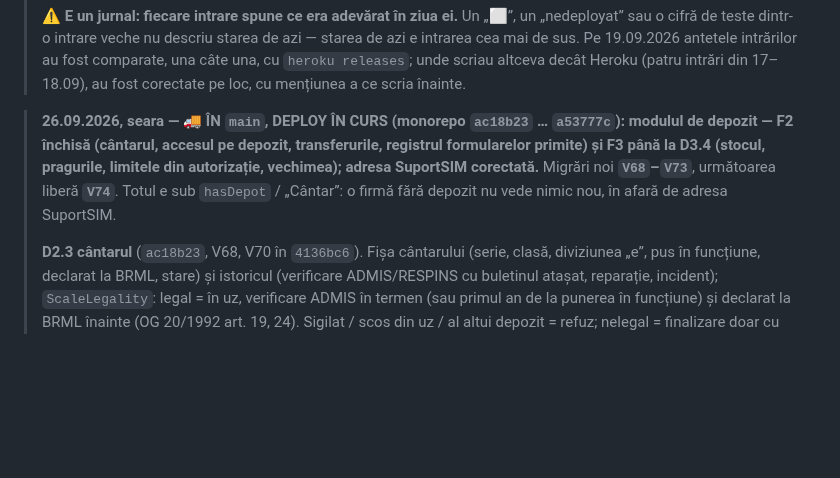
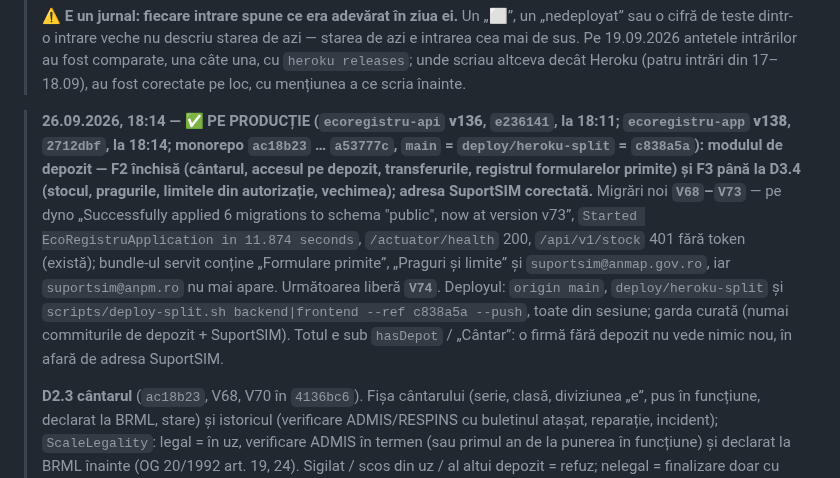
Before and after one commit to whoisonica/ecoregistru, a Markdown page: docs/status.md, the part around the change. Rendered like a GitHub page; blank space fills up the shorter version.

Commit message:
docs(status): depozitul F2 + F3 D3.1–D3.4 pe producție — api v136 (V73), app v138
Co-Authored-By: Claude Opus 5.5 (1M context) <noreply@anthropic.com>

```diff
--- a/docs/status.md
+++ b/docs/status.md
@@ -14,7 +14,7 @@ rulează local și are testele verzi.
 > cu `heroku releases`; unde scriau altceva decât Heroku (patru intrări din 17–18.09), au fost corectate pe loc, cu mențiunea a ce scria înainte.
 
 
-> **26.09.2026, seara — 🚚 ÎN `main`, DEPLOY ÎN CURS (monorepo `ac18b23` … `a53777c`): modulul de depozit — F2 închisă (cântarul, accesul pe depozit, transferurile, registrul formularelor primite) și F3 până la D3.4 (stocul, pragurile, limitele din autorizație, vechimea); adresa SuportSIM corectată.** Migrări noi **`V68`–`V73`**, următoarea liberă **`V74`**. Totul e sub `hasDepot` / „Cântar”: o firmă fără depozit nu vede nimic nou, în afară de adresa SuportSIM.
+> **26.09.2026, 18:14 — ✅ PE PRODUCȚIE (`ecoregistru-api` **v136**, `e236141`, la 18:11; `ecoregistru-app` **v138**, `2712dbf`, la 18:14; monorepo `ac18b23` … `a53777c`, `main` = `deploy/heroku-split` = `c838a5a`): modulul de depozit — F2 închisă (cântarul, accesul pe depozit, transferurile, registrul formularelor primite) și F3 până la D3.4 (stocul, pragurile, limitele din autorizație, vechimea); adresa SuportSIM corectată.** Migrări noi **`V68`–`V73`** — pe dyno „Successfully applied 6 migrations to schema "public", now at version v73”, `Started EcoRegistruApplication in 11.874 seconds`, `/actuator/health` 200, `/api/v1/stock` 401 fără token (există); bundle-ul servit conține „Formulare primite”, „Praguri și limite” și `suportsim@anmap.gov.ro`, iar `suportsim@anpm.ro` nu mai apare. Următoarea liberă **`V74`**. Deployul: `origin main`, `deploy/heroku-split` și `scripts/deploy-split.sh backend|frontend --ref c838a5a --push`, toate din sesiune; garda curată (numai commiturile de depozit + SuportSIM). Totul e sub `hasDepot` / „Cântar”: o firmă fără depozit nu vede nimic nou, în afară de adresa SuportSIM.
 >
 > **D2.3 cântarul** (`ac18b23`, V68, V70 în `4136bc6`). Fișa cântarului (serie, clasă, diviziunea „e”, pus în funcțiune, declarat la BRML, stare) și istoricul (verificare ADMIS/RESPINS cu buletinul atașat, reparație, incident); `ScaleLegality`: legal = în uz, verificare ADMIS în termen (sau primul an de la punerea în funcțiune) și declarat la BRML înainte (OG 20/1992 art. 19, 24). Sigilat / scos din uz / al altui depozit = refuz; nelegal = finalizare doar cu motiv (decizia proprietarului), păstrat pe operațiune, în jurnal și pe registrul intern xlsx — **nu** pe aviz sau Anexa 3. Alertă pe mail la 30 de zile. La „Doar administratorul”, operatorul vede totalul de plată, nu prețul pe kg.
 >
```
